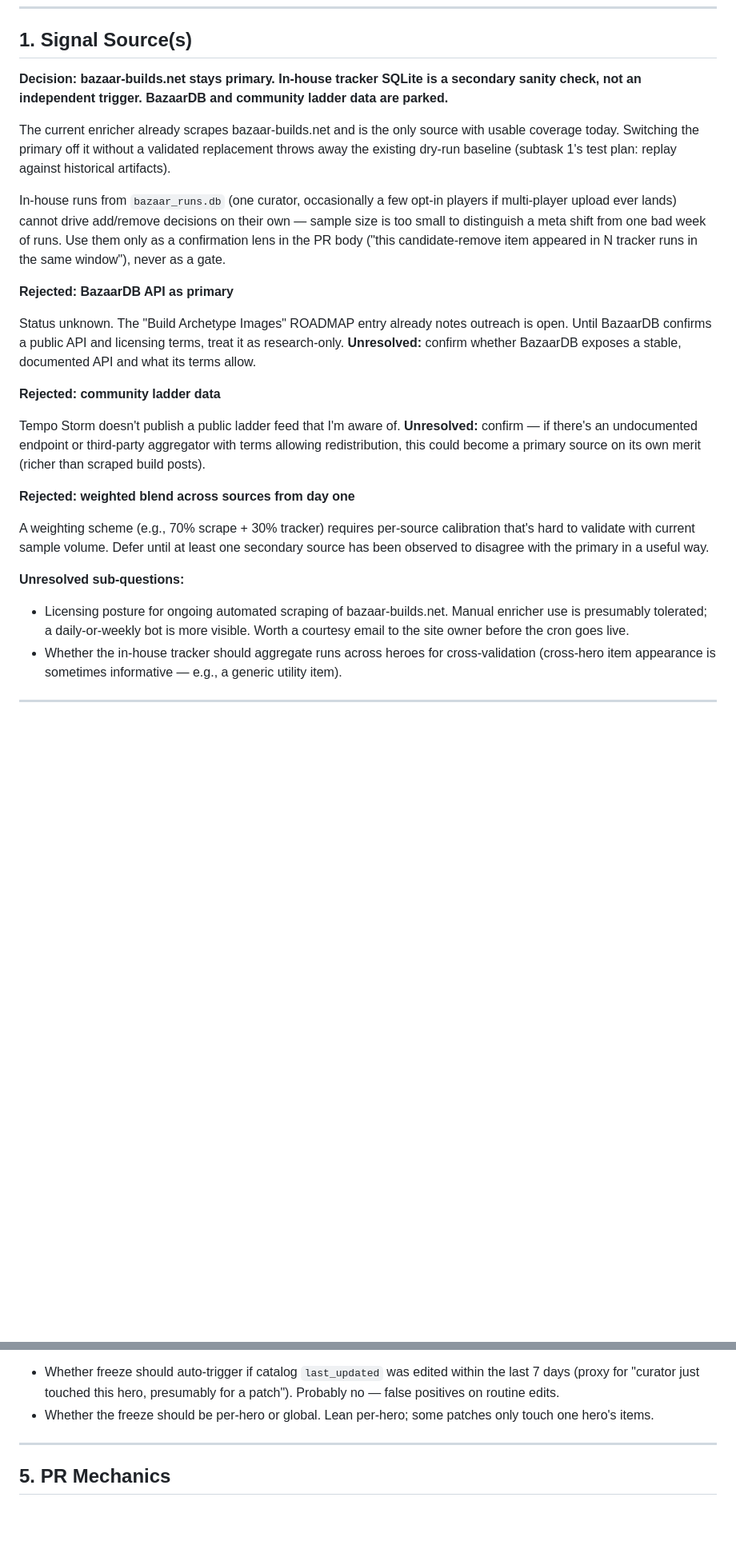
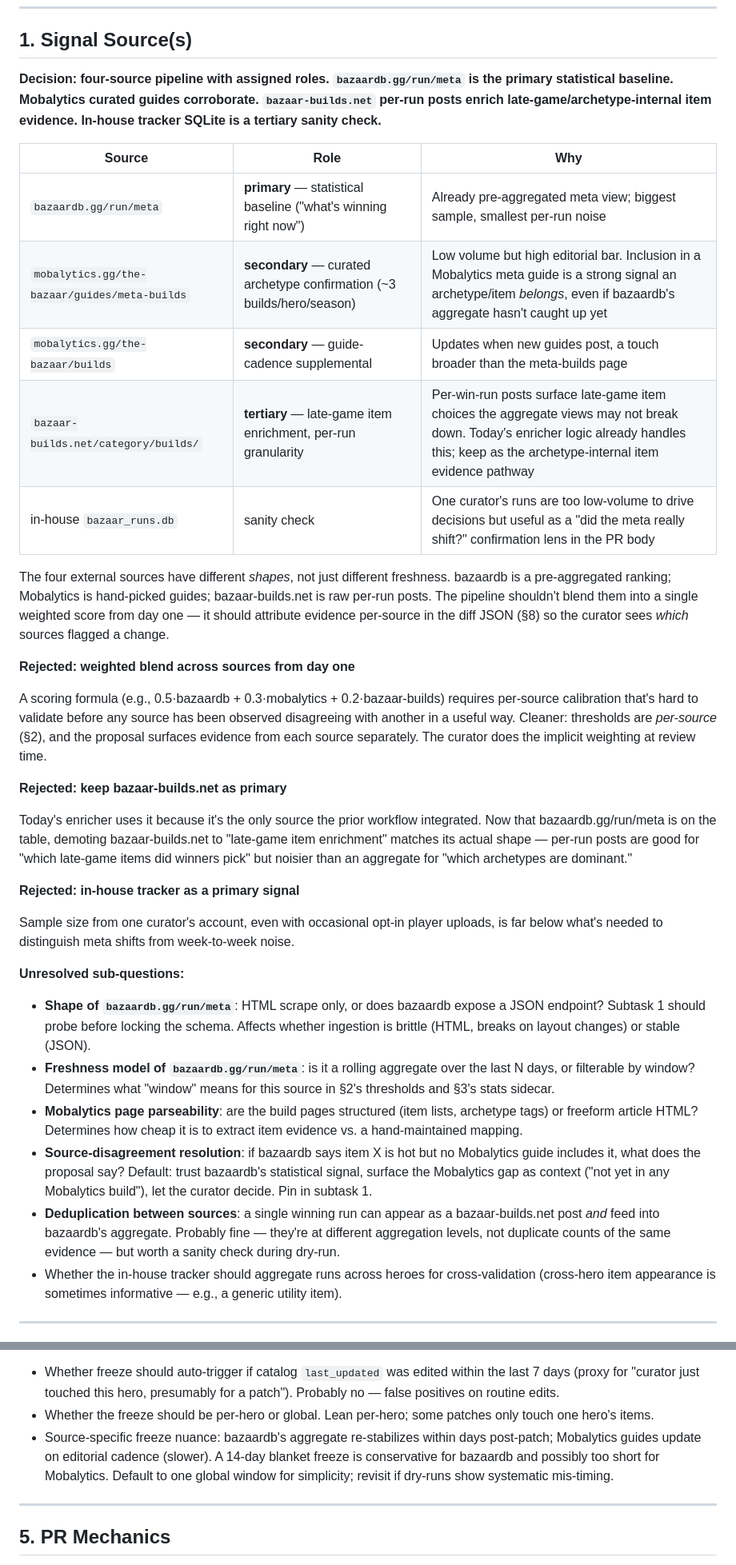
Before and after one commit to hearn1/bazaar_tracker, a Markdown page: docs/automated-builds-pipeline-design.md, 2 parts joined by grey strips. Shown at 80% size. Rendered like a GitHub page; blank space fills up the shorter version.

```diff
--- a/docs/automated-builds-pipeline-design.md
+++ b/docs/automated-builds-pipeline-design.md
@@ -6,26 +6,36 @@
 
 ## 1. Signal Source(s)
 
-**Decision: bazaar-builds.net stays primary. In-house tracker SQLite is a secondary sanity check, not an independent trigger. BazaarDB and community ladder data are parked.**
+**Decision: four-source pipeline with assigned roles. `bazaardb.gg/run/meta` is the primary statistical baseline. Mobalytics curated guides corroborate. `bazaar-builds.net` per-run posts enrich late-game/archetype-internal item evidence. In-house tracker SQLite is a tertiary sanity check.**
 
-The current enricher already scrapes bazaar-builds.net and is the only source with usable coverage today. Switching the primary off it without a validated replacement throws away the existing dry-run baseline (subtask 1's test plan: replay against historical artifacts).
+| Source | Role | Why |
+|---|---|---|
+| `bazaardb.gg/run/meta` | **primary** — statistical baseline ("what's winning right now") | Already pre-aggregated meta view; biggest sample, smallest per-run noise |
+| `mobalytics.gg/the-bazaar/guides/meta-builds` | **secondary** — curated archetype confirmation (~3 builds/hero/season) | Low volume but high editorial bar. Inclusion in a Mobalytics meta guide is a strong signal an archetype/item *belongs*, even if bazaardb's aggregate hasn't caught up yet |
+| `mobalytics.gg/the-bazaar/builds` | **secondary** — guide-cadence supplemental | Updates when new guides post, a touch broader than the meta-builds page |
+| `bazaar-builds.net/category/builds/` | **tertiary** — late-game item enrichment, per-run granularity | Per-win-run posts surface late-game item choices the aggregate views may not break down. Today's enricher logic already handles this; keep as the archetype-internal item evidence pathway |
+| in-house `bazaar_runs.db` | sanity check | One curator's runs are too low-volume to drive decisions but useful as a "did the meta really shift?" confirmation lens in the PR body |
 
-In-house runs from `bazaar_runs.db` (one curator, occasionally a few opt-in players if multi-player upload ever lands) cannot drive add/remove decisions on their own — sample size is too small to distinguish a meta shift from one bad week of runs. Use them only as a confirmation lens in the PR body ("this candidate-remove item appeared in N tracker runs in the same window"), never as a gate.
-
-**Rejected: BazaarDB API as primary**
-
-Status unknown. The "Build Archetype Images" ROADMAP entry already notes outreach is open. Until BazaarDB confirms a public API and licensing terms, treat it as research-only. **Unresolved:** confirm whether BazaarDB exposes a stable, documented API and what its terms allow.
-
-**Rejected: community ladder data**
-
-Tempo Storm doesn't publish a public ladder feed that I'm aware of. **Unresolved:** confirm — if there's an undocumented endpoint or third-party aggregator with terms allowing redistribution, this could become a primary source on its own merit (richer than scraped build posts).
+The four external sources have different *shapes*, not just different freshness. bazaardb is a pre-aggregated ranking; Mobalytics is hand-picked guides; bazaar-builds.net is raw per-run posts. The pipeline shouldn't blend them into a single weighted score from day one — it should attribute evidence per-source in the diff JSON (§8) so the curator sees *which* sources flagged a change.
 
 **Rejected: weighted blend across sources from day one**
 
-A weighting scheme (e.g., 70% scrape + 30% tracker) requires per-source calibration that's hard to validate with current sample volume. Defer until at least one secondary source has been observed to disagree with the primary in a useful way.
+A scoring formula (e.g., 0.5·bazaardb + 0.3·mobalytics + 0.2·bazaar-builds) requires per-source calibration that's hard to validate before any source has been observed disagreeing with another in a useful way. Cleaner: thresholds are *per-source* (§2), and the proposal surfaces evidence from each source separately. The curator does the implicit weighting at review time.
+
+**Rejected: keep bazaar-builds.net as primary**
+
+Today's enricher uses it because it's the only source the prior workflow integrated. Now that bazaardb.gg/run/meta is on the table, demoting bazaar-builds.net to "late-game item enrichment" matches its actual shape — per-run posts are good for "which late-game items did winners pick" but noisier than an aggregate for "which archetypes are dominant."
+
+**Rejected: in-house tracker as a primary signal**
+
+Sample size from one curator's account, even with occasional opt-in player uploads, is far below what's needed to distinguish meta shifts from week-to-week noise.
 
 **Unresolved sub-questions:**
-- Licensing posture for ongoing automated scraping of bazaar-builds.net. Manual enricher use is presumably tolerated; a daily-or-weekly bot is more visible. Worth a courtesy email to the site owner before the cron goes live.
+- **Shape of `bazaardb.gg/run/meta`**: HTML scrape only, or does bazaardb expose a JSON endpoint? Subtask 1 should probe before locking the schema. Affects whether ingestion is brittle (HTML, breaks on layout changes) or stable (JSON).
+- **Freshness model of `bazaardb.gg/run/meta`**: is it a rolling aggregate over the last N days, or filterable by window? Determines what "window" means for this source in §2's thresholds and §3's stats sidecar.
+- **Mobalytics page parseability**: are the build pages structured (item lists, archetype tags) or freeform article HTML? Determines how cheap it is to extract item evidence vs. a hand-maintained mapping.
+- **Source-disagreement resolution**: if bazaardb says item X is hot but no Mobalytics guide includes it, what does the proposal say? Default: trust bazaardb's statistical signal, surface the Mobalytics gap as context ("not yet in any Mobalytics build"), let the curator decide. Pin in subtask 1.
+- **Deduplication between sources**: a single winning run can appear as a bazaar-builds.net post *and* feed into bazaardb's aggregate. Probably fine — they're at different aggregation levels, not duplicate counts of the same evidence — but worth a sanity check during dry-run.
 - Whether the in-house tracker should aggregate runs across heroes for cross-validation (cross-hero item appearance is sometimes informative — e.g., a generic utility item).
 
 ---
@@ -139,6 +156,7 @@ Viable, but means the curator wakes up to a 30-archetype removal PR the day afte
 **Unresolved:**
 - Whether freeze should auto-trigger if catalog `last_updated` was edited within the last 7 days (proxy for "curator just touched this hero, presumably for a patch"). Probably no — false positives on routine edits.
 - Whether the freeze should be per-hero or global. Lean per-hero; some patches only touch one hero's items.
+- Source-specific freeze nuance: bazaardb's aggregate re-stabilizes within days post-patch; Mobalytics guides update on editorial cadence (slower). A 14-day blanket freeze is conservative for bazaardb and possibly too short for Mobalytics. Default to one global window for simplicity; revisit if dry-runs show systematic mis-timing.
 
 ---
 
```
Also changed, not shown: other parts of docs/automated-builds-pipeline-design.md (+22 -8 lines).
